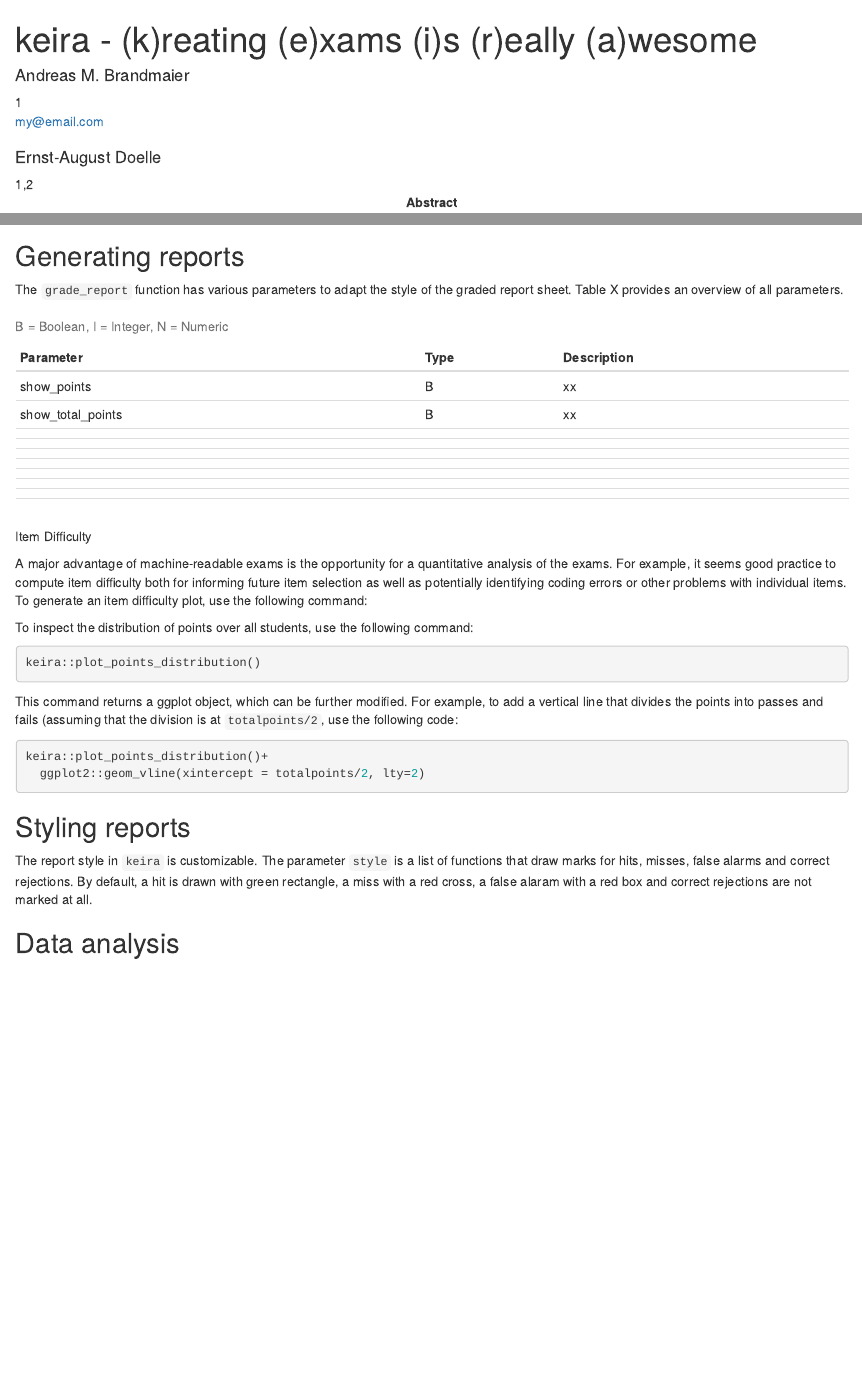
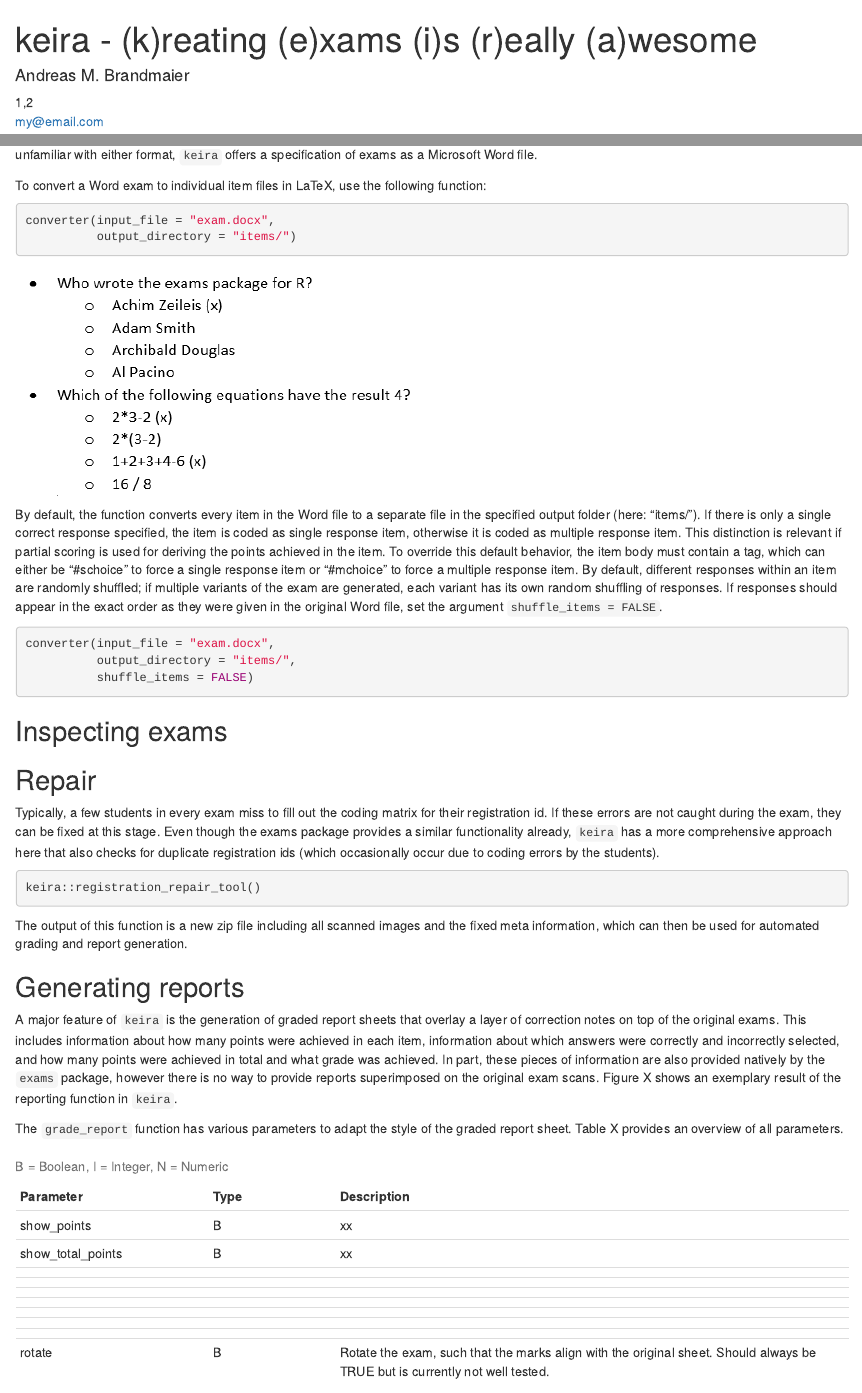
Before and after one commit to brandmaier/keira_manuscript, an R Markdown document (brandmaier_keira.Rmd): the page in a window 1100 px wide, from its top, and a second part further down, joined at a grey line. Rendered offline with R 4.5, knitr and Pandoc, with nearby package versions; some code elsewhere in the file could not run offline; a font, style sheet, LaTeX package, included part or bibliography that could not be used is replaced or left out.

Commit message:
some more on converter

````diff
--- a/brandmaier_keira.Rmd
+++ b/brandmaier_keira.Rmd
@@ -4,7 +4,7 @@ shorttitle        : "keira exams"
 
 author:
   - name          : "Andreas M. Brandmaier"
-    affiliation   : "1"
+    affiliation   : "1,2"
     corresponding : yes    # Define only one corresponding author
     address       : "Postal address"
     email         : "my@email.com"
@@ -12,4 +12,3 @@ author:
       - "Conceptualization"
       - "Writing - Original Draft Preparation"
       - "Writing - Review & Editing"
-  - name          : "Ernst-August Doelle"
@@ -61,6 +54,7 @@ tablelist         : no
 footnotelist      : no
 
 classoption       : "man"
+#classoption       : "jou"
 output            : papaja::apa6_pdf
 ---
 
@@ -79,9 +73,38 @@ knitr::opts_chunk$set(cache.extra = knitr::rand_seed, eval = FALSE)
 
 The `exams` package generates exams from a set of items that are specified with one file per item either as Markdown or as LaTeX. For users unfamiliar with either format, `keira` offers a specification of exams as a Microsoft Word file.
 
+To convert a Word exam to individual item files in LaTeX, use the following function:
+
+```{r}
+converter(input_file = "exam.docx",
+          output_directory = "items/")
+```
+
 ![](img/word_screenshot.png)
 
+By default, the function converts every item in the Word file to a separate file in the specified output folder (here: "items/"). If there is only a single correct response specified, the item is coded as single response item, otherwise it is coded as multiple response item. This distinction is relevant if partial scoring is used for deriving the points achieved in the item. To override this default behavior, the item body must contain a tag, which can either be "#schoice" to force a single response item or "#mchoice" to force a multiple response item. By default, different responses within an item are randomly shuffled; if multiple variants of the exam are generated, each variant has its own random shuffling of responses. If responses should appear in the exact order as they were given in the original Word file, set the argument `shuffle_items = FALSE`.
+
+```{r}
+converter(input_file = "exam.docx",
+          output_directory = "items/",
+          shuffle_items = FALSE)
+```
+
+## Inspecting exams
+
+## Repair
+
+Typically, a few students in every exam miss to fill out the coding matrix for their registration id. If these errors are not caught during the exam, they can be fixed at this stage. Even though the exams package provides a similar functionality already, `keira` has a more comprehensive approach here that also checks for duplicate registration ids (which occasionally occur due to coding errors by the students).
+
+```{r}
+keira::registration_repair_tool()
+```
+
+The output of this function is a new zip file including all scanned images and the fixed meta information, which can then be used for automated grading and report generation.
+
 ## Generating reports
+
+A major feature of `keira` is the generation of graded report sheets that overlay a layer of correction notes on top of the original exams. This includes information about how many points were achieved in each item, information about which answers were correctly and incorrectly selected, and how many points were achieved in total and what grade was achieved. In part, these pieces of information are also provided natively by the `exams` package, however there is no way to provide reports superimposed on the original exam scans. Figure X shows an exemplary result of the reporting function in `keira`.
 
 ```{r echo=FALSE, eval=FALSE}
 keira::grade_report(nops_eval_file = "nops_eval.csv",
@@ -91,18 +114,18 @@ keira::grade_report(nops_eval_file = "nops_eval.csv",
 
 The `grade_report` function has various parameters to adapt the style of the graded report sheet. Table X provides an overview of all parameters.
 
-| Parameter         | Type | Description |
-|-------------------|------|-------------|
-| show_points       | B    | xx          |
-| show_total_points | B    | xx          |
-|                   |      |             |
-|                   |      |             |
-|                   |      |             |
-|                   |      |             |
-|                   |      |             |
-|                   |      |             |
-|                   |      |             |
-|                   |      |             |
+| Parameter         | Type | Description                                                                                                                 |
+|-----------------|-----------|--------------------------------------------|
+| show_points       | B    | xx                                                                                                                          |
+| show_total_points | B    | xx                                                                                                                          |
+|                   |      |                                                                                                                             |
+|                   |      |                                                                                                                             |
+|                   |      |                                                                                                                             |
+|                   |      |                                                                                                                             |
+|                   |      |                                                                                                                             |
+|                   |      |                                                                                                                             |
+|                   |      |                                                                                                                             |
+| rotate            | B    | Rotate the exam, such that the marks align with the original sheet. Should always be TRUE but is currently not well tested. |
 
 : B = Boolean, I = Integer, N = Numeric
 
````
Also changed, not shown: brandmaier_keira.Rmd (18 more changed lines).
